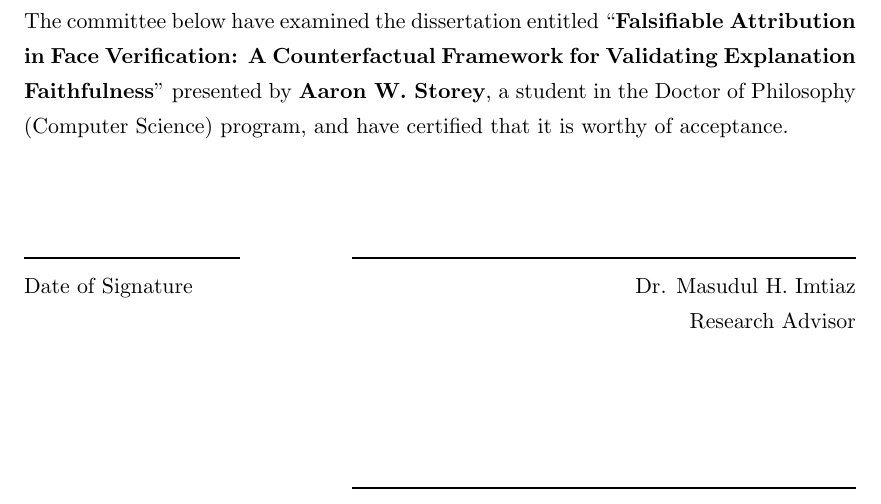
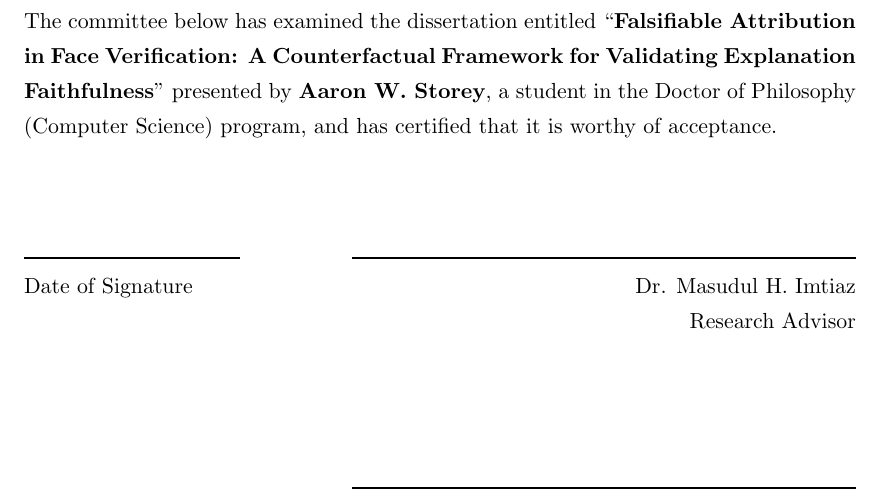
Before and after one commit to astoreyai/falsifiable_attribution, a LaTeX thesis (main.tex): part of page 2 of 43, cut so that both start at the same text. Compiled offline with pdfLaTeX.

Commit message:
Updates from Overleaf

```diff
--- a/main.tex
+++ b/main.tex
@@ -97,7 +97,7 @@
 
 \clearpage
 \pagestyle{empty}
-\noindent The committee below have examined the \documenttypename{} entitled "\textbf{\thesistitle{}}" presented by \textbf{\candidatename{}}, a student in the \degreename{} (\degreesubject{}) program, and have certified that it is worthy of acceptance.
+\noindent The committee below has examined the \documenttypename{} entitled "\textbf{\thesistitle{}}" presented by \textbf{\candidatename{}}, a student in the \degreename{} (\degreesubject{}) program, and has certified that it is worthy of acceptance.
 
 \vfill
 
```
Also changed, not shown: main.tex (2 more changed lines).
